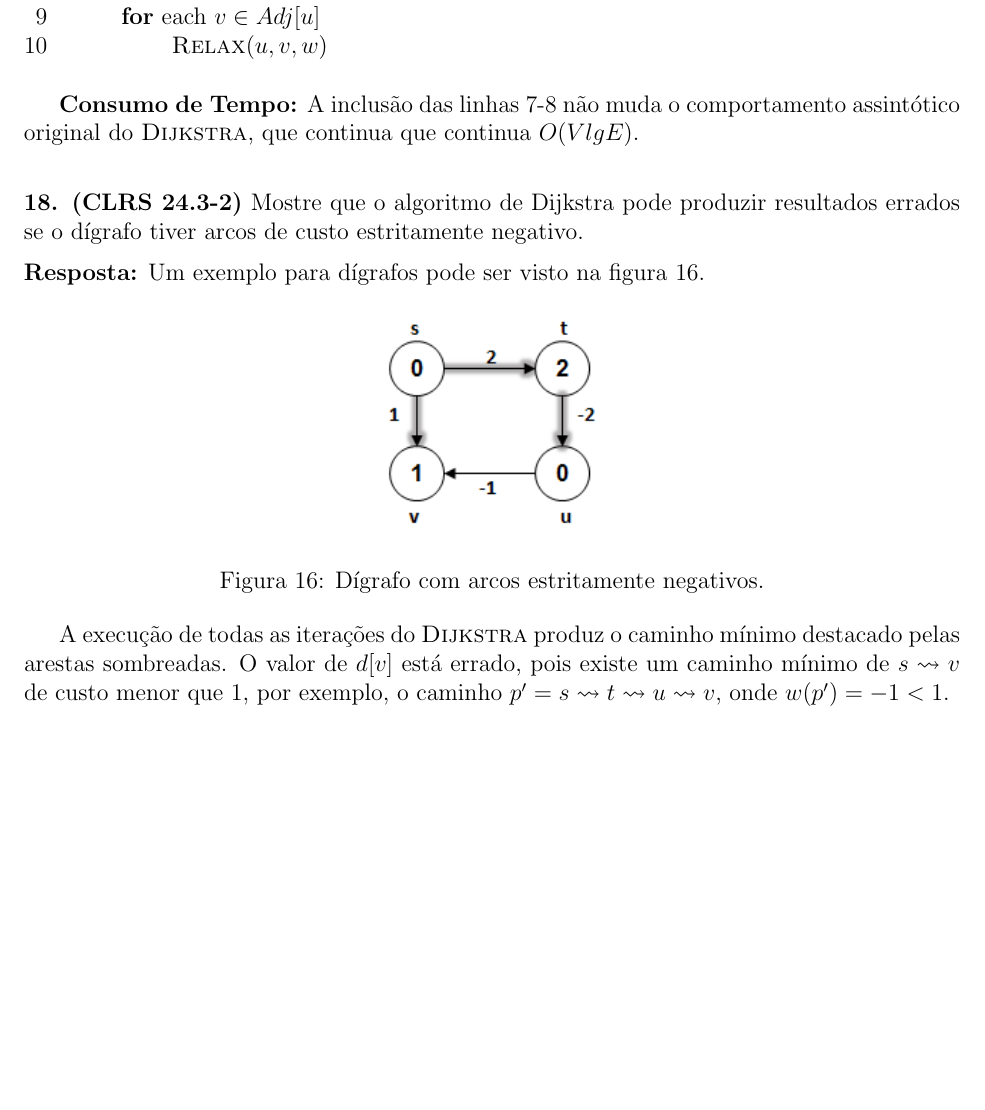
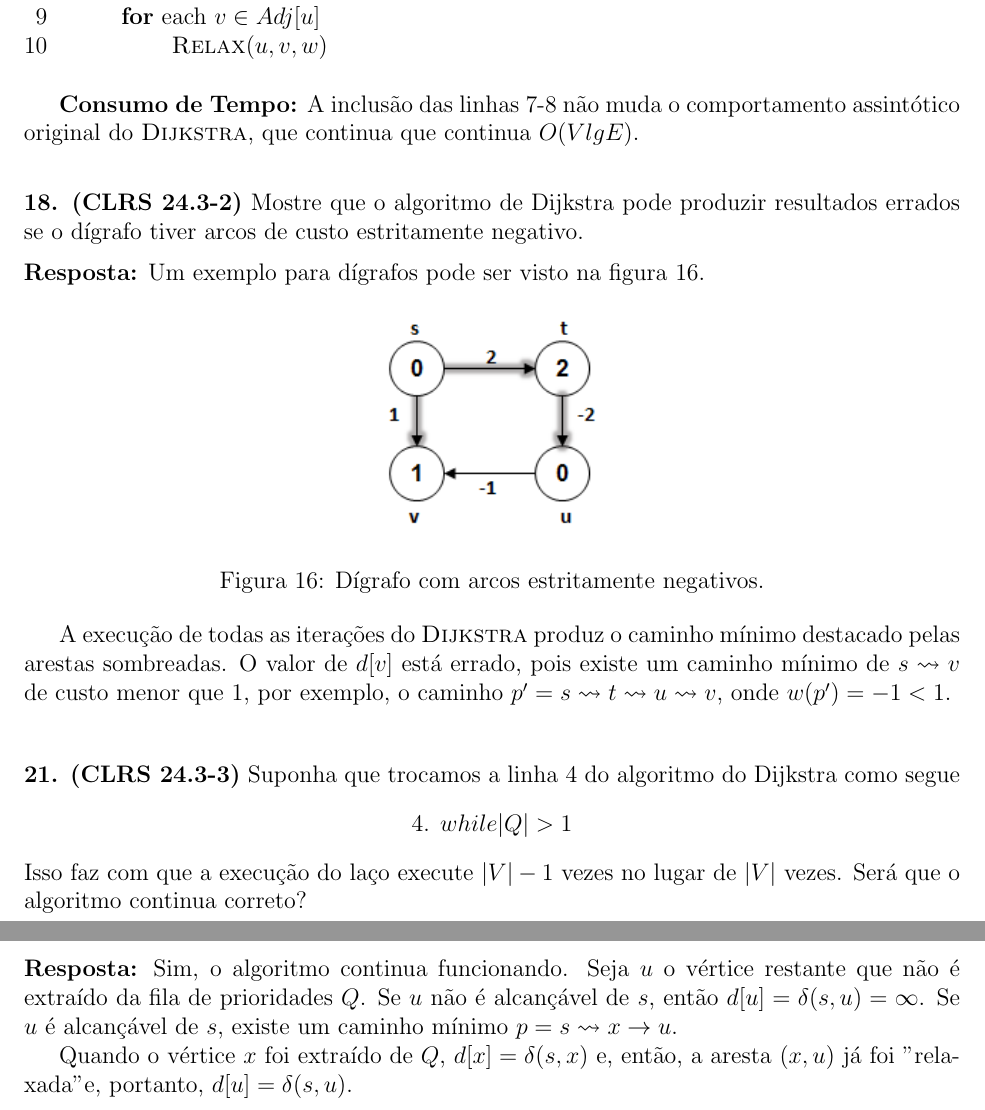
Before and after one commit to rodrigoadfaria/playground, a LaTeX document (algorithms/mac-5711-tex/main.tex, which reads algorithms/mac-5711-tex/l8/q8-18.tex, algorithms/mac-5711-tex/l8/q8-21.tex): part of page 25 of 28 before the commit and two parts of pages 25 and 26 of 29 after it, the two joined at a grey line, cut so that both start at the same text, the shorter picture padded with empty space. Compiled offline with pdfLaTeX.

Commit message:
Adding solution for q8-21

```diff
--- a/algorithms/mac-5711-tex/l8/q8-18.tex
+++ b/algorithms/mac-5711-tex/l8/q8-18.tex
@@ -8,4 +8,4 @@
 \label{fig:8.18-1}
 \end{center}
 
-A execução de todas as iterações do \proc{Dijkstra} produz o caminho mínimo destacado pelas arestas sombreadas. O valor de $d[v]$ está errado, pois existe um caminho mínimo de $s \leadsto v$ de custo menor que 1, por exemplo, o caminho $p' = s \leadsto t \leadsto u \leadsto v$, onde $w(p') = -1 < 1$.
+A execução de todas as iterações do \proc{Dijkstra} produz o caminho mínimo destacado pelas arestas sombreadas. O valor de $d[v]$ está errado, pois existe um caminho mínimo de $s \leadsto v$ de custo menor que 1, por exemplo, o caminho $p' = s \leadsto t \leadsto u \leadsto v$, onde $w(p') = -1 < 1$.\\[12pt]
--- /dev/null
+++ b/algorithms/mac-5711-tex/l8/q8-21.tex
@@ -0,0 +1,9 @@
+
+\noindent\textbf{21. (CLRS 24.3-3)} Suponha que trocamos a linha 4 do algoritmo do Dijkstra como segue
+\begin{center}
+4. $while|Q| > 1$
+\end{center}
+Isso faz com que a execução do laço execute $|V| - 1$ vezes no lugar de $|V|$ vezes. Será que o algoritmo continua correto?\\[6pt]
+\textbf{Resposta:} Sim, o algoritmo continua funcionando. Seja $u$ o vértice restante que não é extraído da fila de prioridades $Q$. Se $u$ não é alcançável de $s$, então $d[u] = \delta(s, u) = \infty$. Se $u$ é alcançável de $s$, existe um caminho mínimo $p = s \leadsto x \rightarrow u$.
+
+Quando o vértice $x$ foi extraído de $Q$, $d[x] = \delta(s, x)$ e, então, a aresta $(x, u)$ já foi "relaxada" e, portanto, $d[u] = \delta(s, u)$.\\[12pt]
```
Also changed, not shown: algorithms/mac-5711-tex/main.tex (+1 -0 lines).
